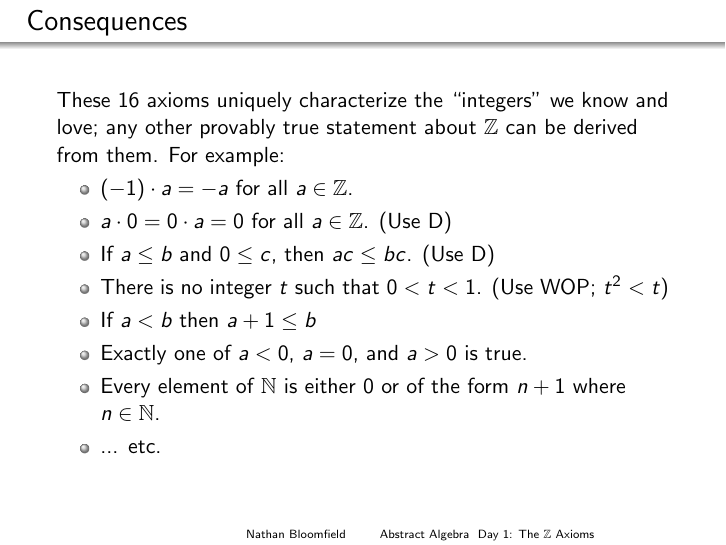
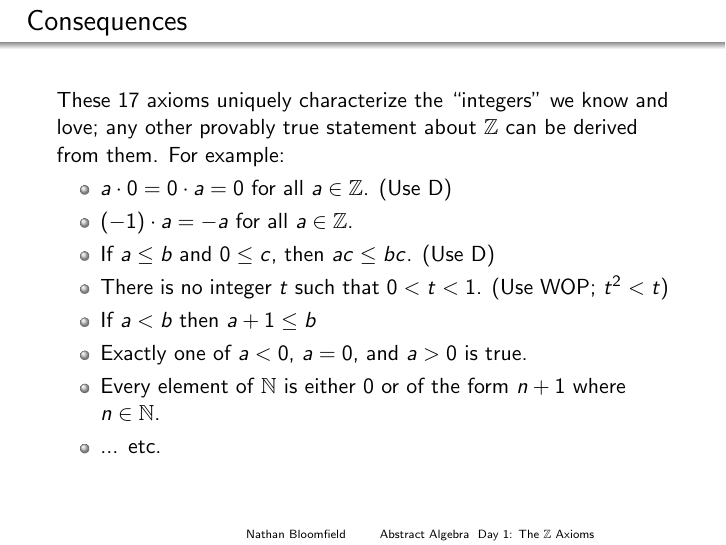
Before and after one commit to nbloomf/classes, LaTeX slides (abstract/tex/slides/zz-axioms-print.tex): page 6 of 8. Compiled offline with pdfLaTeX.

Commit message:
Fix typos

```diff
--- a/abstract/tex/slides/zz-axioms-print.tex
+++ b/abstract/tex/slides/zz-axioms-print.tex
@@ -78,11 +78,11 @@ That is, if $S \subseteq \mathbb{N}$ is not empty, there is a natural number $m
 \begin{frame}
 \frametitle{Consequences}
 
-These 16 axioms uniquely characterize the ``integers'' we know and love; any other provably true statement about $\mathbb{Z}$ can be derived from them. For example: \pause
+These 17 axioms uniquely characterize the ``integers'' we know and love; any other provably true statement about $\mathbb{Z}$ can be derived from them. For example: \pause
 
 \begin{itemize}
+\item $a \cdot 0 = 0 \cdot a = 0$ for all $a \in \mathbb{Z}$. \pause (Use D) \pause
 \item $(-1) \cdot a = -a$ for all $a \in \mathbb{Z}$. \pause
-\item $a \cdot 0 = 0 \cdot a = 0$ for all $a \in \mathbb{Z}$. \pause (Use D) \pause
 \item If $a \leq b$ and $0 \leq c$, then $ac \leq bc$. \pause (Use D) \pause
 \item There is no integer $t$ such that $0 < t < 1$. \pause (Use WOP; $t^2 < t$) \pause
 \item If $a < b$ then $a+1 \leq b$ \pause
```
Also changed, not shown: abstract/tex/slides/zz-axioms-screen.tex (+2 -2 lines), abstract/freeze/slides/zz-axioms-print.pdf, abstract/freeze/slides/zz-axioms-screen.pdf, abstract/syllabus.pdf, abstract/zz-axioms-print.pdf (deleted), abstract/zz-axioms-screen.pdf (deleted), ca/r0-prereq.pdf, ca/syllabus09.pdf, ca/syllabus10.pdf, geom/syllabus.pdf.
